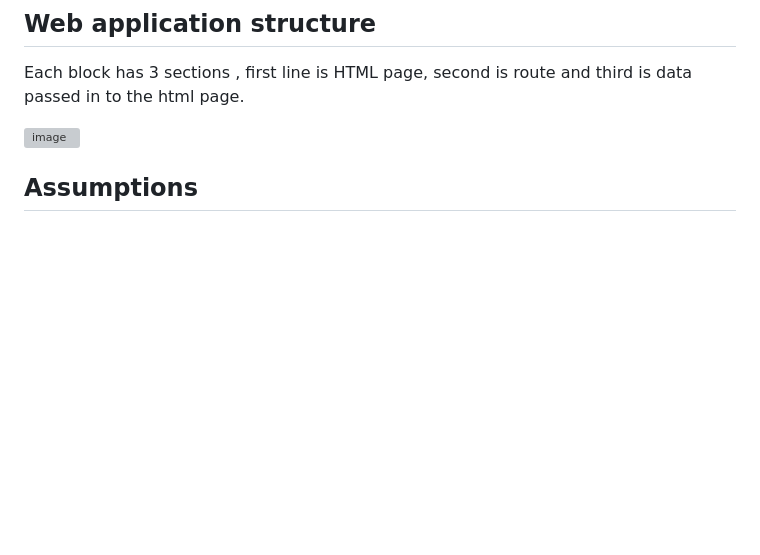
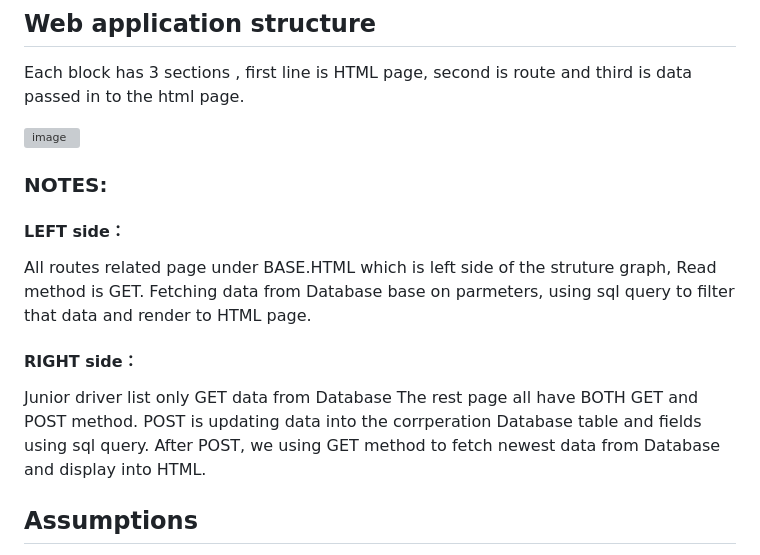
Before and after one commit to Alex-Beep-Cao/BRMM_webapp, a Markdown page: README.md, the part around the change printed below. GitHub-like rendering; blank space fills up the shorter version; grey boxes are pictures that could not be loaded.

```diff
--- a/README.md
+++ b/README.md
@@ -7,4 +7,15 @@
 
+
+### NOTES:
+#### LEFT side：
+All routes related page under BASE.HTML which is left side of the struture graph, Read method is GET.
+Fetching data from Database base on parmeters, using sql query to filter that data and render to HTML page.
+
+#### RIGHT side：
+Junior driver list only GET data from Database
+The rest page all have BOTH GET and POST method.
+POST is updating data into the corrperation Database table and fields using sql query.
+After POST, we using GET method to fetch newest data from Database and display into HTML.
 
 ## Assumptions
 1. We don't have a defined age threshold. We need a cutoff date to calculate the participants' ages.
```
Also changed, not shown: other parts of README.md (+1 -1 lines).
